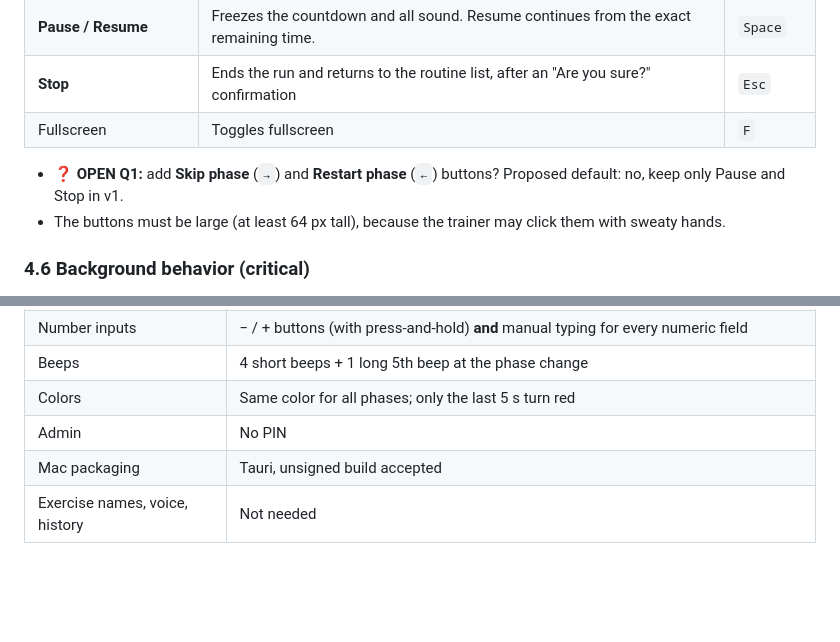
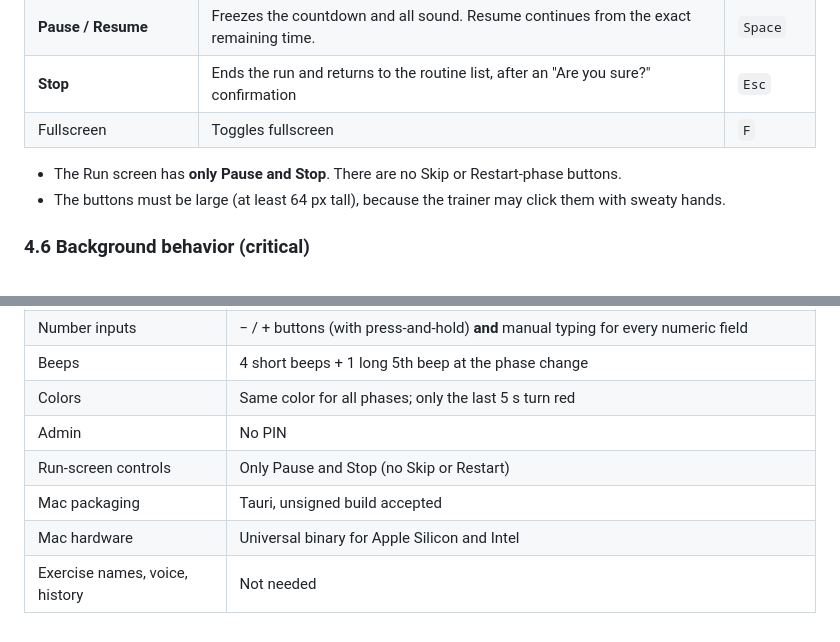
Before and after one commit to nirkol/tabata, a Markdown page: SPEC.md, 2 parts joined by grey strips. Rendered like a GitHub page; blank space fills up the shorter version.

```diff
--- a/SPEC.md
+++ b/SPEC.md
@@ -135,7 +135,7 @@ Every phase (Get Ready, Work, Rest, Set Rest) ends with the same **5-beep countd
 | **Stop** | Ends the run and returns to the routine list, after an "Are you sure?" confirmation | `Esc` |
 | Fullscreen | Toggles fullscreen | `F` |
 
-- ❓ **OPEN Q1:** add **Skip phase** (`→`) and **Restart phase** (`←`) buttons? Proposed default: no, keep only Pause and Stop in v1.
+- The Run screen has **only Pause and Stop**. There are no Skip or Restart-phase buttons.
 - The buttons must be large (at least 64 px tall), because the trainer may click them with sweaty hands.
 
 ### 4.6 Background behavior (critical)
@@ -309,5 +304,7 @@ The admin area is a plain **Settings screen with no PIN or password**. It holds
 | Beeps | 4 short beeps + 1 long 5th beep at the phase change |
 | Colors | Same color for all phases; only the last 5 s turn red |
 | Admin | No PIN |
+| Run-screen controls | Only Pause and Stop (no Skip or Restart) |
 | Mac packaging | Tauri, unsigned build accepted |
+| Mac hardware | Universal binary for Apple Silicon and Intel |
 | Exercise names, voice, history | Not needed |
```
Also changed, not shown: other parts of SPEC.md (+4 -9 lines).
